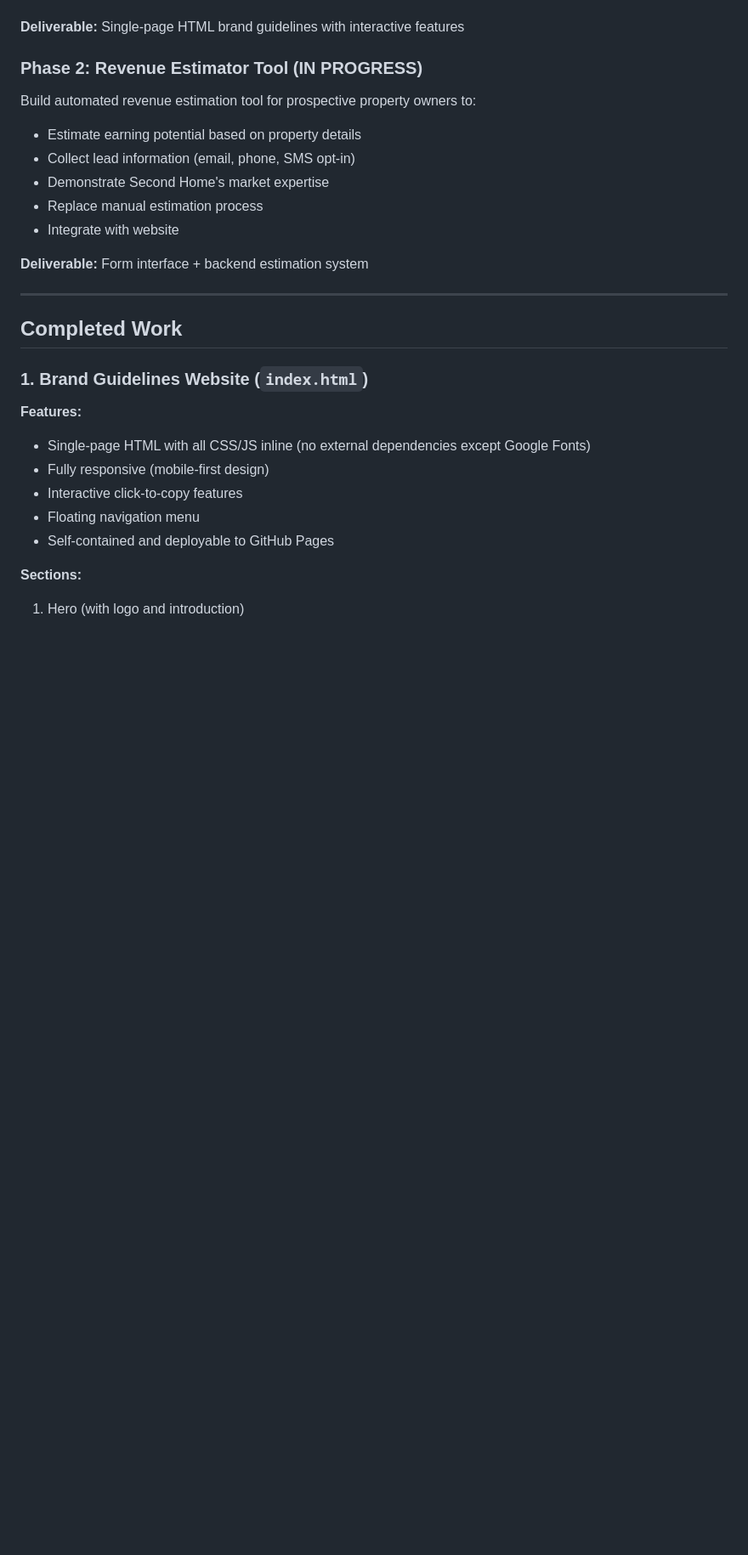
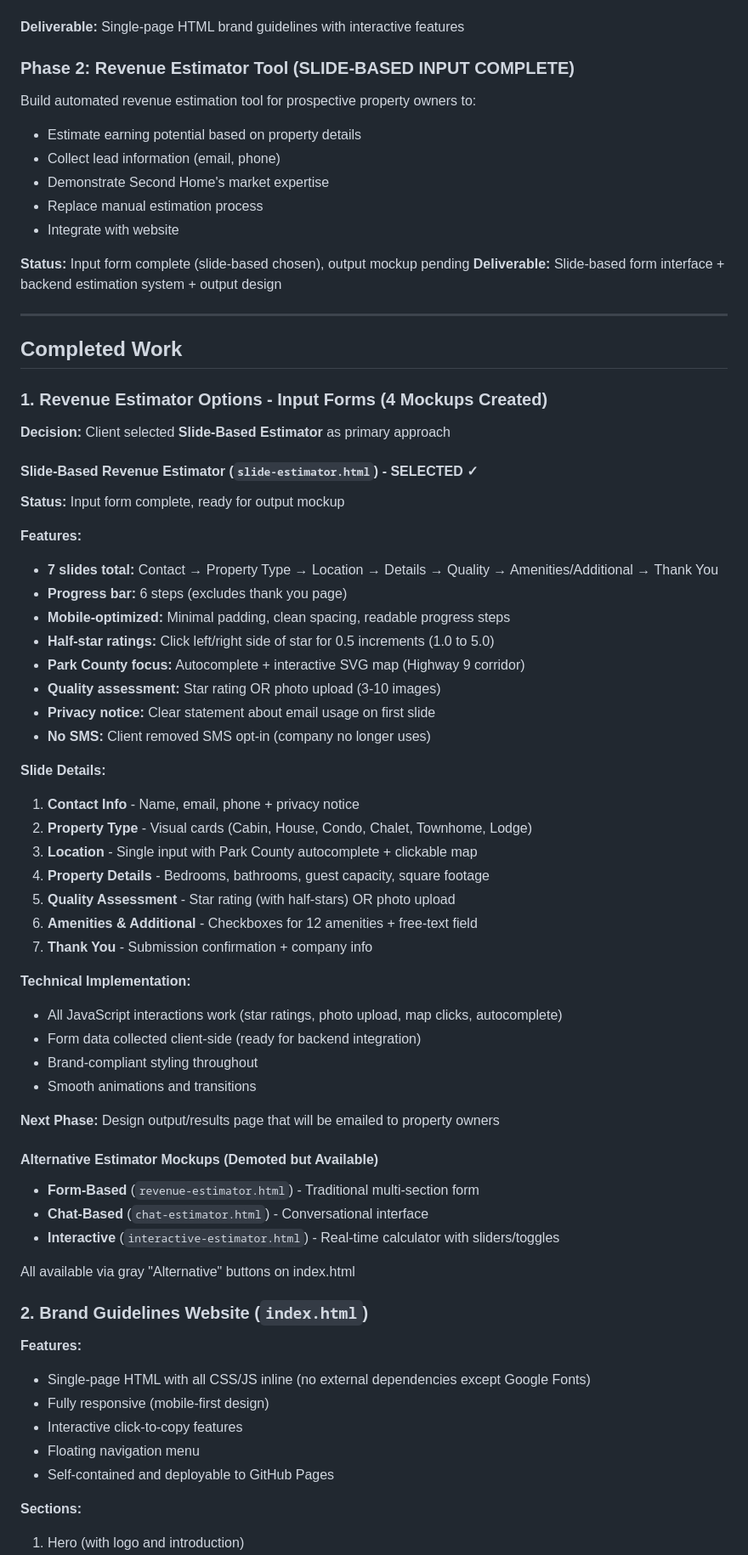
Before and after one commit to wamoyo/second-home-brand-guidelines, a Markdown page: CLAUDE.md, the part around one of its changes. Shown at 85% size. Rendered like a GitHub page; blank space fills up the shorter version.

```diff
--- a/CLAUDE.md
+++ b/CLAUDE.md
@@ -26,21 +26,63 @@ Create comprehensive brand guidelines website documenting:
 
 **Deliverable:** Single-page HTML brand guidelines with interactive features
 
-### Phase 2: Revenue Estimator Tool (IN PROGRESS)
+### Phase 2: Revenue Estimator Tool (SLIDE-BASED INPUT COMPLETE)
 Build automated revenue estimation tool for prospective property owners to:
 - Estimate earning potential based on property details
-- Collect lead information (email, phone, SMS opt-in)
+- Collect lead information (email, phone)
 - Demonstrate Second Home's market expertise
 - Replace manual estimation process
 - Integrate with website
 
-**Deliverable:** Form interface + backend estimation system
+**Status:** Input form complete (slide-based chosen), output mockup pending
+**Deliverable:** Slide-based form interface + backend estimation system + output design
 
 ---
 
 ## Completed Work
 
-### 1. Brand Guidelines Website (`index.html`)
+### 1. Revenue Estimator Options - Input Forms (4 Mockups Created)
+
+**Decision:** Client selected **Slide-Based Estimator** as primary approach
+
+#### Slide-Based Revenue Estimator (`slide-estimator.html`) - SELECTED ✓
+**Status:** Input form complete, ready for output mockup
+
+**Features:**
+- **7 slides total:** Contact → Property Type → Location → Details → Quality → Amenities/Additional → Thank You
+- **Progress bar:** 6 steps (excludes thank you page)
+- **Mobile-optimized:** Minimal padding, clean spacing, readable progress steps
+- **Half-star ratings:** Click left/right side of star for 0.5 increments (1.0 to 5.0)
+- **Park County focus:** Autocomplete + interactive SVG map (Highway 9 corridor)
+- **Quality assessment:** Star rating OR photo upload (3-10 images)
+- **Privacy notice:** Clear statement about email usage on first slide
+- **No SMS:** Client removed SMS opt-in (company no longer uses)
+
+**Slide Details:**
+1. **Contact Info** - Name, email, phone + privacy notice
+2. **Property Type** - Visual cards (Cabin, House, Condo, Chalet, Townhome, Lodge)
+3. **Location** - Single input with Park County autocomplete + clickable map
+4. **Property Details** - Bedrooms, bathrooms, guest capacity, square footage
+5. **Quality Assessment** - Star rating (with half-stars) OR photo upload
+6. **Amenities & Additional** - Checkboxes for 12 amenities + free-text field
+7. **Thank You** - Submission confirmation + company info
+
+**Technical Implementation:**
+- All JavaScript interactions work (star ratings, photo upload, map clicks, autocomplete)
+- Form data collected client-side (ready for backend integration)
+- Brand-compliant styling throughout
+- Smooth animations and transitions
+
+**Next Phase:** Design output/results page that will be emailed to property owners
+
+#### Alternative Estimator Mockups (Demoted but Available)
+- **Form-Based** (`revenue-estimator.html`) - Traditional multi-section form
+- **Chat-Based** (`chat-estimator.html`) - Conversational interface
+- **Interactive** (`interactive-estimator.html`) - Real-time calculator with sliders/toggles
+
+All available via gray "Alternative" buttons on index.html
+
+### 2. Brand Guidelines Website (`index.html`)
 
 **Features:**
 - Single-page HTML with all CSS/JS inline (no external dependencies except Google Fonts)
```
Also changed, not shown: other parts of CLAUDE.md (+49 -61 lines).
